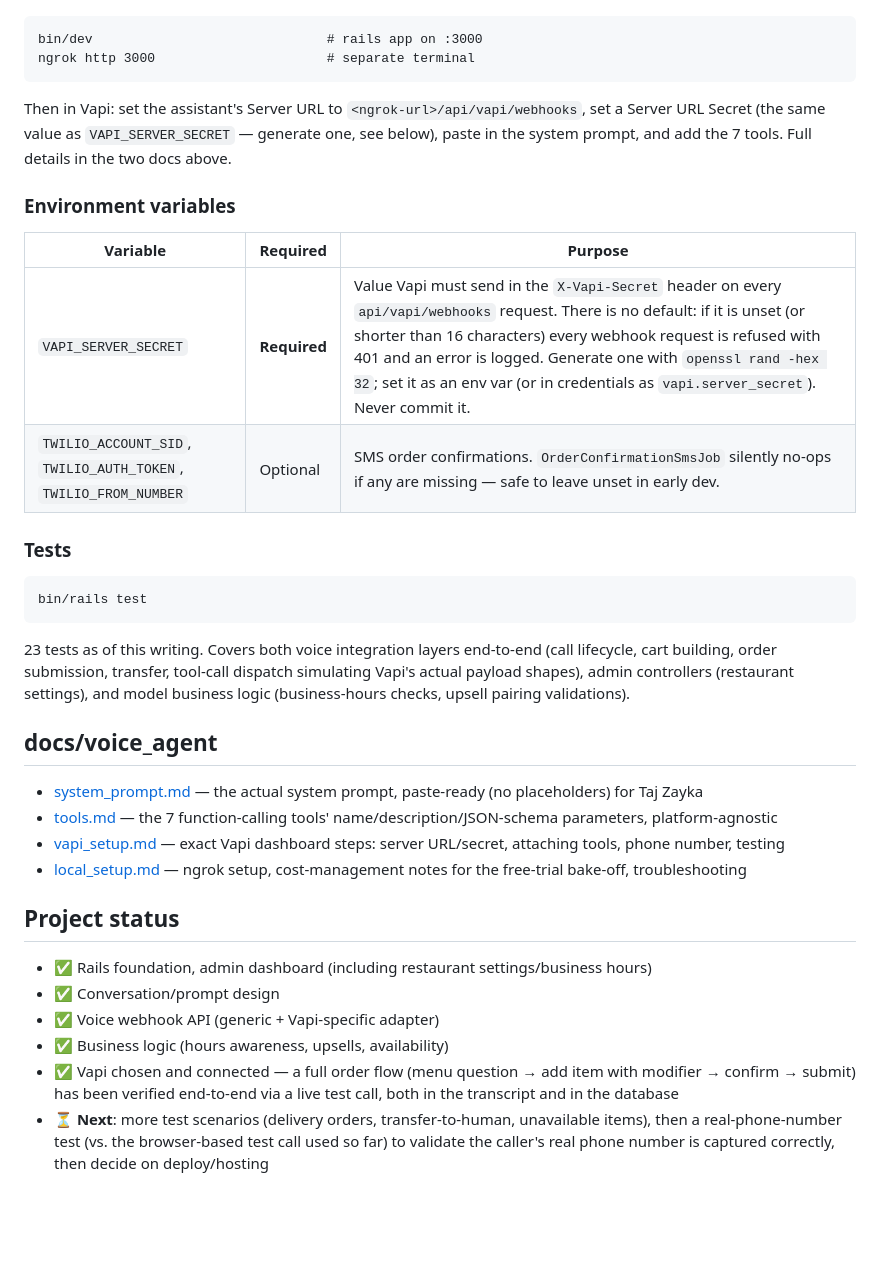
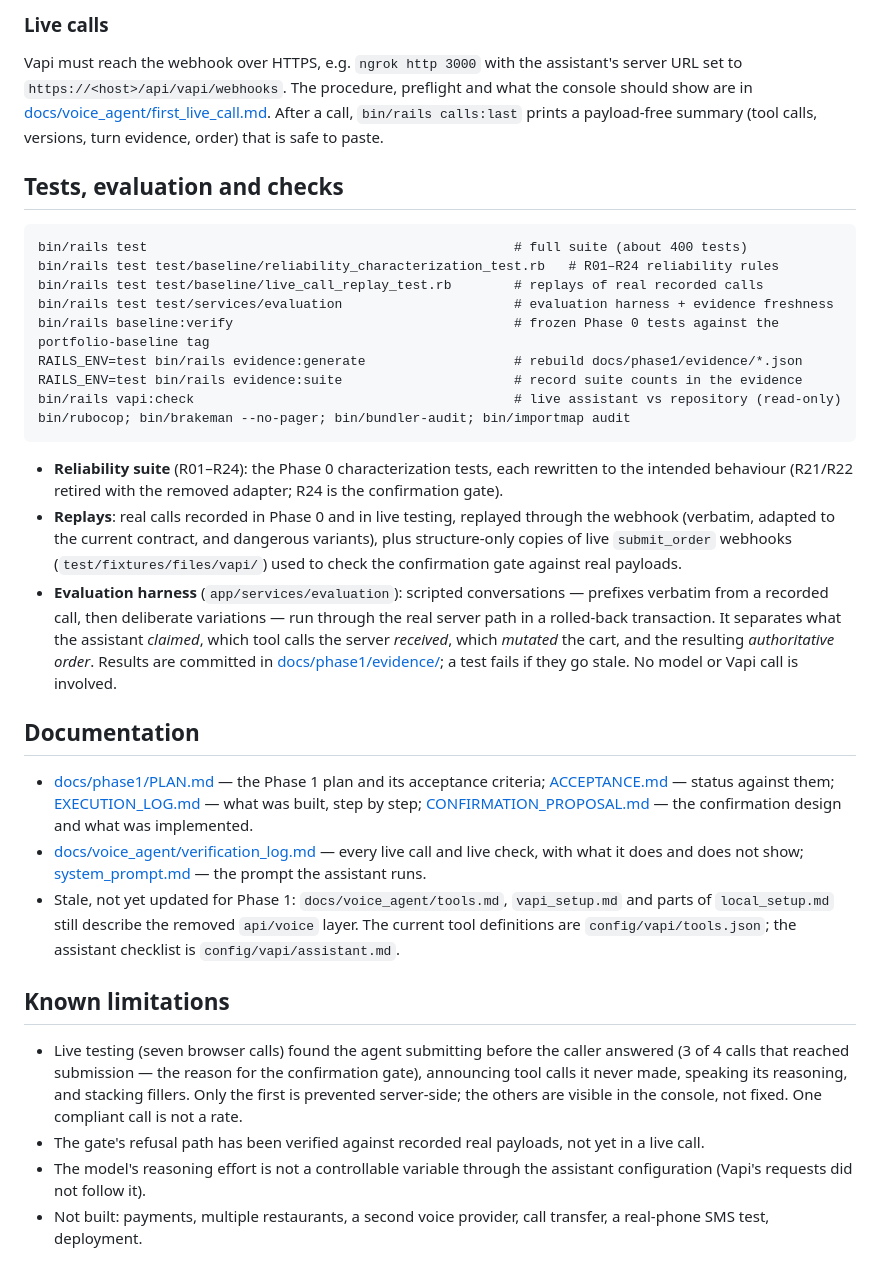
Before and after one commit to amitkssolanki/ai-receptionist, a Markdown page: README.md, the part around one of its changes. Rendered like a GitHub page; blank space fills up the shorter version.

````diff
--- a/README.md
+++ b/README.md
@@ -78,38 +123,52 @@ To let Vapi (or any platform) actually call this app, you need a publicly reacha
+### Live calls
+
+Vapi must reach the webhook over HTTPS, e.g. `ngrok http 3000` with the assistant's server URL set to
+`https://<host>/api/vapi/webhooks`. The procedure, preflight and what the console should show are in
+[docs/voice_agent/first_live_call.md](docs/voice_agent/first_live_call.md). After a call, `bin/rails calls:last` prints a
+payload-free summary (tool calls, versions, turn evidence, order) that is safe to paste.
+
+## Tests, evaluation and checks
 
 ```
-bin/dev                              # rails app on :3000
-ngrok http 3000                      # separate terminal
+bin/rails test                                               # full suite (about 400 tests)
+bin/rails test test/baseline/reliability_characterization_test.rb   # R01–R24 reliability rules
+bin/rails test test/baseline/live_call_replay_test.rb        # replays of real recorded calls
+bin/rails test test/services/evaluation                      # evaluation harness + evidence freshness
+bin/rails baseline:verify                                    # frozen Phase 0 tests against the portfolio-baseline tag
+RAILS_ENV=test bin/rails evidence:generate                   # rebuild docs/phase1/evidence/*.json
+RAILS_ENV=test bin/rails evidence:suite                      # record suite counts in the evidence
+bin/rails vapi:check                                         # live assistant vs repository (read-only)
+bin/rubocop; bin/brakeman --no-pager; bin/bundler-audit; bin/importmap audit
 ```
 
-Then in Vapi: set the assistant's Server URL to `<ngrok-url>/api/vapi/webhooks`, set a Server URL Secret (the same value as `VAPI_SERVER_SECRET` — generate one, see below), paste in the system prompt, and add the 7 tools. Full details in the two docs above.
+- **Reliability suite** (R01–R24): the Phase 0 characterization tests, each rewritten to the intended behaviour (R21/R22 retired
+  with the removed adapter; R24 is the confirmation gate).
+- **Replays**: real calls recorded in Phase 0 and in live testing, replayed through the webhook (verbatim, adapted to the current
+  contract, and dangerous variants), plus structure-only copies of live `submit_order` webhooks
+  (`test/fixtures/files/vapi/`) used to check the confirmation gate against real payloads.
+- **Evaluation harness** (`app/services/evaluation`): scripted conversations — prefixes verbatim from a recorded call, then
+  deliberate variations — run through the real server path in a rolled-back transaction. It separates what the assistant *claimed*,
+  which tool calls the server *received*, which *mutated* the cart, and the resulting *authoritative order*. Results are committed
+  in [docs/phase1/evidence/](docs/phase1/evidence/); a test fails if they go stale. No model or Vapi call is involved.
 
-### Environment variables
+## Documentation
 
-| Variable | Required | Purpose |
-|---|---|---|
-| `VAPI_SERVER_SECRET` | **Required** | Value Vapi must send in the `X-Vapi-Secret` header on every `api/vapi/webhooks` request. There is no default: if it is unset (or shorter than 16 characters) every webhook request is refused with 401 and an error is logged. Generate one with `openssl rand -hex 32`; set it as an env var (or in credentials as `vapi.server_secret`). Never commit it. |
-| `TWILIO_ACCOUNT_SID`, `TWILIO_AUTH_TOKEN`, `TWILIO_FROM_NUMBER` | Optional | SMS order confirmations. `OrderConfirmationSmsJob` silently no-ops if any are missing — safe to leave unset in early dev. |
+- [docs/phase1/PLAN.md](docs/phase1/PLAN.md) — the Phase 1 plan and its acceptance criteria;
+  [ACCEPTANCE.md](docs/phase1/ACCEPTANCE.md) — status against them;
+  [EXECUTION_LOG.md](docs/phase1/EXECUTION_LOG.md) — what was built, step by step;
+  [CONFIRMATION_PROPOSAL.md](docs/phase1/CONFIRMATION_PROPOSAL.md) — the confirmation design and what was implemented.
+- [docs/voice_agent/verification_log.md](docs/voice_agent/verification_log.md) — every live call and live check, with what it does
+  and does not show; [system_prompt.md](docs/voice_agent/system_prompt.md) — the prompt the assistant runs.
+- Stale, not yet updated for Phase 1: `docs/voice_agent/tools.md`, `vapi_setup.md` and parts of `local_setup.md` still describe
+  the removed `api/voice` layer. The current tool definitions are `config/vapi/tools.json`; the assistant checklist is
+  `config/vapi/assistant.md`.
 
-### Tests
+## Known limitations
 
-```
-bin/rails test
-```
-
-23 tests as of this writing. Covers both voice integration layers end-to-end (call lifecycle, cart building, order submission, transfer, tool-call dispatch simulating Vapi's actual payload shapes), admin controllers (restaurant settings), and model business logic (business-hours checks, upsell pairing validations).
-
-## docs/voice_agent
-
-- [system_prompt.md](docs/voice_agent/system_prompt.md) — the actual system prompt, paste-ready (no placeholders) for Taj Zayka
-- [tools.md](docs/voice_agent/tools.md) — the 7 function-calling tools' name/description/JSON-schema parameters, platform-agnostic
-- [vapi_setup.md](docs/voice_agent/vapi_setup.md) — exact Vapi dashboard steps: server URL/secret, attaching tools, phone number, testing
-- [local_setup.md](docs/voice_agent/local_setup.md) — ngrok setup, cost-management notes for the free-trial bake-off, troubleshooting
-
-## Project status
-
-- ✅ Rails foundation, admin dashboard (including restaurant settings/business hours)
-- ✅ Conversation/prompt design
-- ✅ Voice webhook API (generic + Vapi-specific adapter)
-- ✅ Business logic (hours awareness, upsells, availability)
-- ✅ Vapi chosen and connected — a full order flow (menu question → add item with modifier → confirm → submit) has been verified end-to-end via a live test call, both in the transcript and in the database
-- ⏳ **Next**: more test scenarios (delivery orders, transfer-to-human, unavailable items), then a real-phone-number test (vs. the browser-based test call used so far) to validate the caller's real phone number is captured correctly, then decide on deploy/hosting
+- Live testing (seven browser calls) found the agent submitting before the caller answered (3 of 4 calls that reached submission —
+  the reason for the confirmation gate), announcing tool calls it never made, speaking its reasoning, and stacking fillers. Only the
+  first is prevented server-side; the others are visible in the console, not fixed. One compliant call is not a rate.
+- The gate's refusal path has been verified against recorded real payloads, not yet in a live call.
+- The model's reasoning effort is not a controllable variable through the assistant configuration (Vapi's requests did not follow
+  it).
+- Not built: payments, multiple restaurants, a second voice provider, call transfer, a real-phone SMS test, deployment.
````
Also changed, not shown: other parts of README.md (+99 -54 lines).
